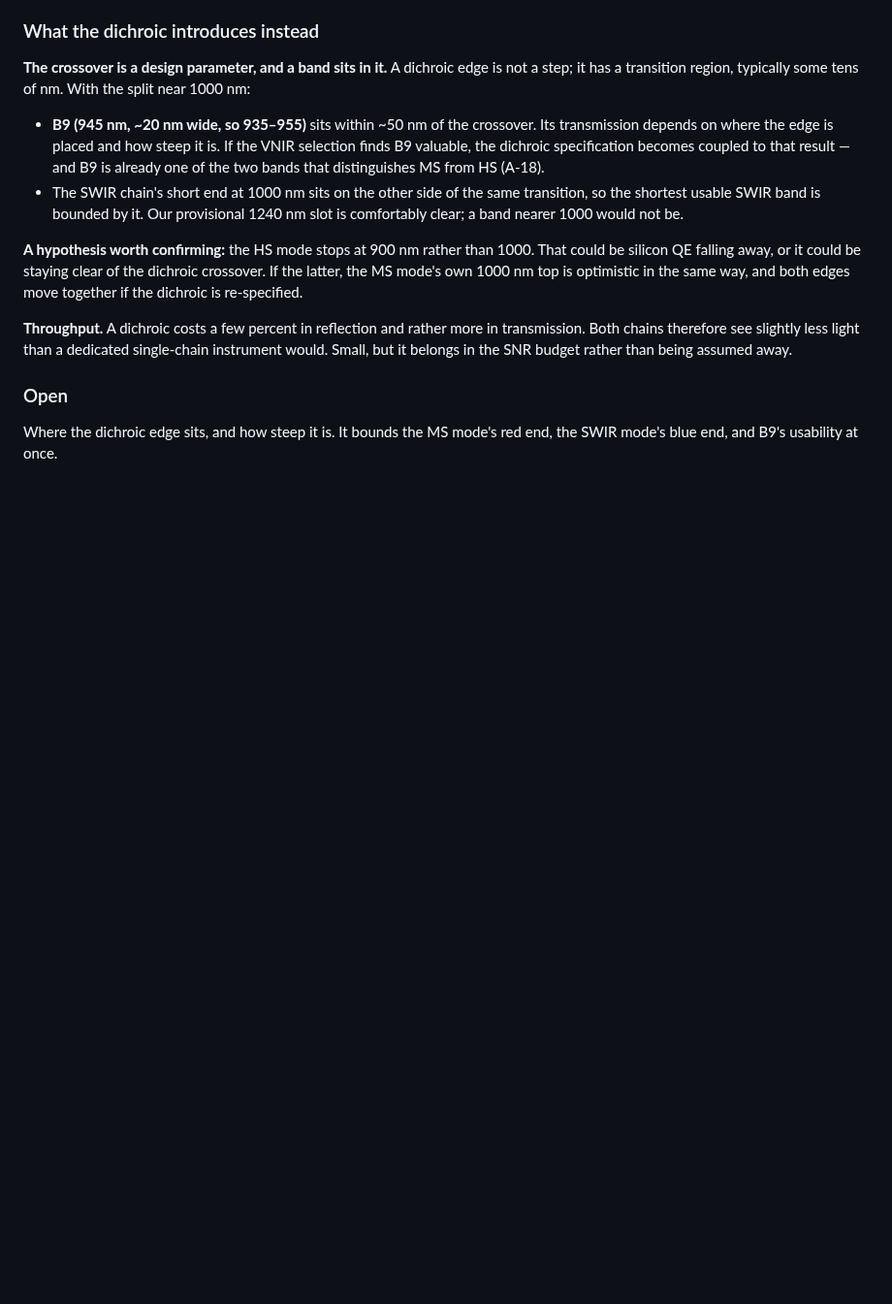
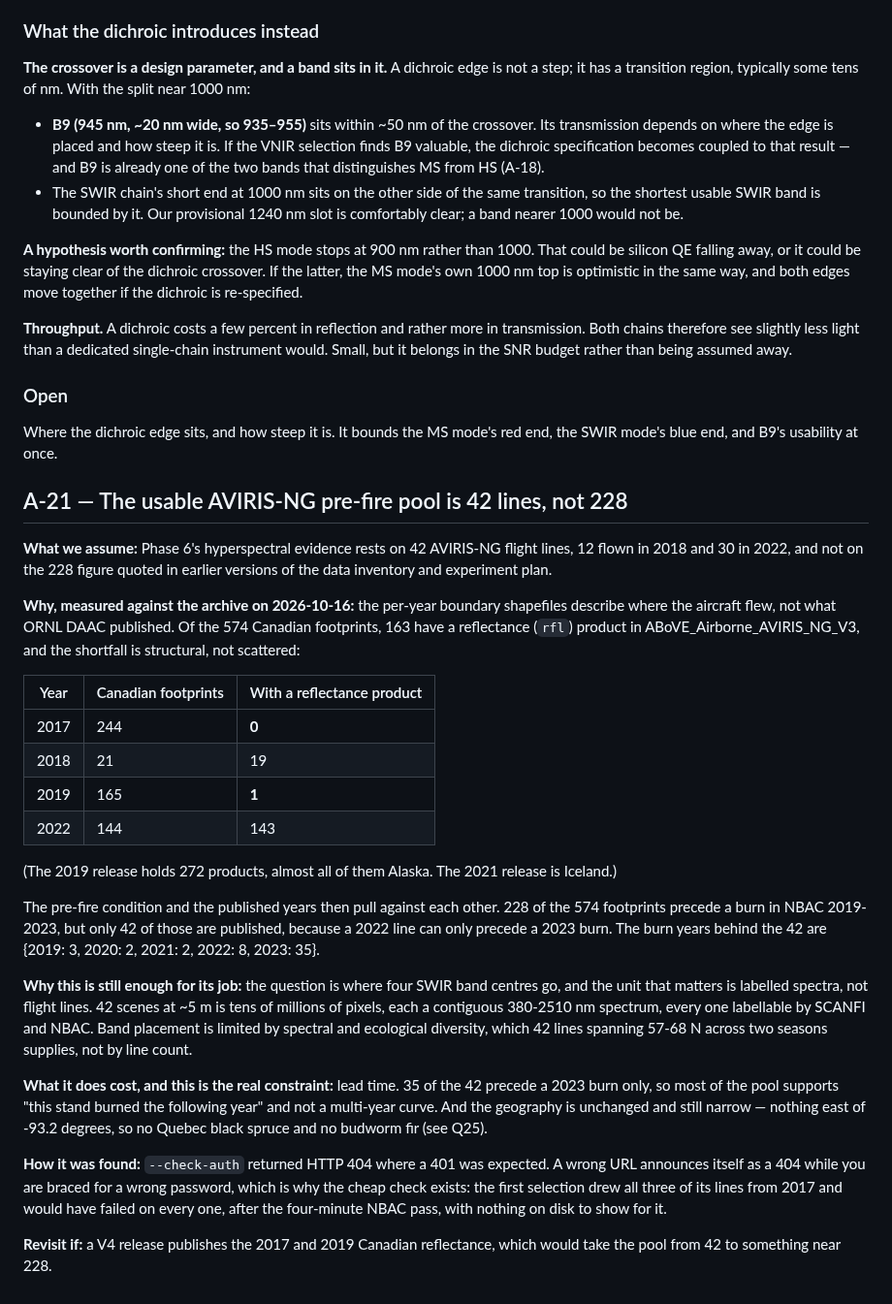
Before and after one commit to safari-labs/Fire_Risk_Statistics, a Markdown page: docs/ASSUMPTIONS.md, the part around the change. Shown at 97% size. Rendered like a GitHub page; blank space fills up the shorter version.

```diff
--- a/docs/ASSUMPTIONS.md
+++ b/docs/ASSUMPTIONS.md
@@ -586,3 +586,51 @@ budget rather than being assumed away.
 
 Where the dichroic edge sits, and how steep it is. It bounds the MS mode's
 red end, the SWIR mode's blue end, and B9's usability at once.
+
+## A-21 — The usable AVIRIS-NG pre-fire pool is 42 lines, not 228
+
+**What we assume:** Phase 6's hyperspectral evidence rests on 42 AVIRIS-NG
+flight lines, 12 flown in 2018 and 30 in 2022, and not on the 228 figure
+quoted in earlier versions of the data inventory and experiment plan.
+
+**Why, measured against the archive on 2026-10-16:** the per-year boundary
+shapefiles describe where the aircraft flew, not what ORNL DAAC published.
+Of the 574 Canadian footprints, 163 have a reflectance (`rfl`) product in
+ABoVE_Airborne_AVIRIS_NG_V3, and the shortfall is structural, not scattered:
+
+| Year | Canadian footprints | With a reflectance product |
+|---|---|---|
+| 2017 | 244 | **0** |
+| 2018 | 21 | 19 |
+| 2019 | 165 | **1** |
+| 2022 | 144 | 143 |
+
+(The 2019 release holds 272 products, almost all of them Alaska. The 2021
+release is Iceland.)
+
+The pre-fire condition and the published years then pull against each other.
+228 of the 574 footprints precede a burn in NBAC 2019-2023, but only 42 of
+those are published, because a 2022 line can only precede a 2023 burn. The
+burn years behind the 42 are {2019: 3, 2020: 2, 2021: 2, 2022: 8, 2023: 35}.
+
+**Why this is still enough for its job:** the question is where four SWIR
+band centres go, and the unit that matters is labelled spectra, not flight
+lines. 42 scenes at ~5 m is tens of millions of pixels, each a contiguous
+380-2510 nm spectrum, every one labellable by SCANFI and NBAC. Band
+placement is limited by spectral and ecological diversity, which 42 lines
+spanning 57-68 N across two seasons supplies, not by line count.
+
+**What it does cost, and this is the real constraint:** lead time. 35 of the
+42 precede a 2023 burn only, so most of the pool supports "this stand burned
+the following year" and not a multi-year curve. And the geography is
+unchanged and still narrow — nothing east of -93.2 degrees, so no Quebec
+black spruce and no budworm fir (see Q25).
+
+**How it was found:** `--check-auth` returned HTTP 404 where a 401 was
+expected. A wrong URL announces itself as a 404 while you are braced for a
+wrong password, which is why the cheap check exists: the first selection
+drew all three of its lines from 2017 and would have failed on every one,
+after the four-minute NBAC pass, with nothing on disk to show for it.
+
+**Revisit if:** a V4 release publishes the 2017 and 2019 Canadian
+reflectance, which would take the pool from 42 to something near 228.
```
Also changed, not shown: docs/OPEN_QUESTIONS.md (+28 -0 lines), docs/results/figures/data_summary.png, docs/results/figures/experiment_plan.png, 4 other files.
